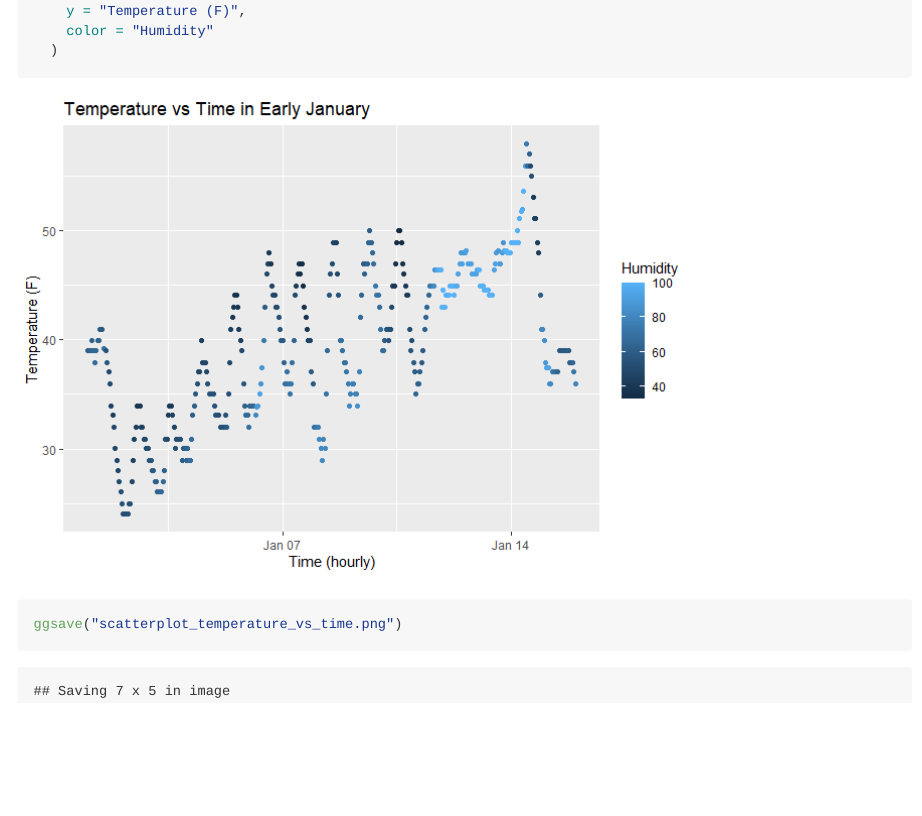
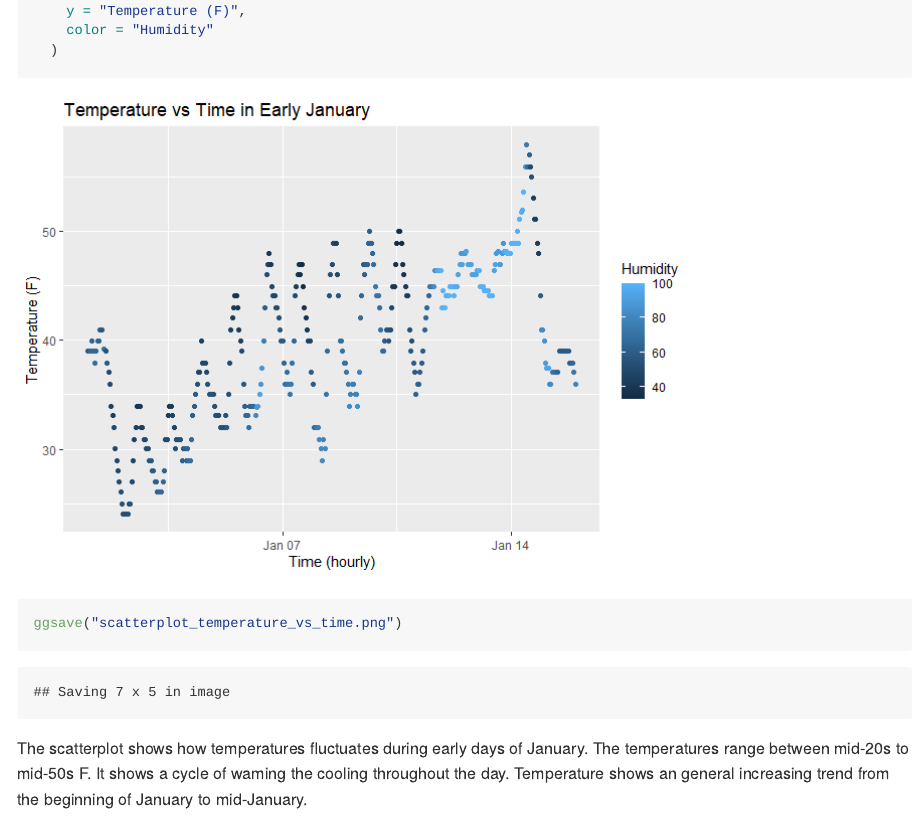
Before and after one commit to yvonnexie888/p8105_hw1_yx3033, an R Markdown document (p8105_hw1_yx3033.Rmd): the page in a window 1100 px wide, from 890 px down before the commit and from 920 px down after it, so that both start at the same text. The pictures show the output file p8105_hw1_yx3033.md that the author committed with the source, drawn offline in the style of GitHub.

Commit message:
made important variables all on its own line added scatterplot description

````diff
--- a/p8105_hw1_yx3033.Rmd
+++ b/p8105_hw1_yx3033.Rmd
@@ -35,3 +35,5 @@ labs(
 
 ggsave("scatterplot_temperature_vs_time.png")
 ```
+
+The scatterplot shows how temperatures fluctuates during early days of January. The temperatures range between mid-20s to mid-50s F. It shows a cycle of waming the cooling throughout the day. Temperature shows an general increasing trend from the beginning of January to mid-January.
````
Also changed, not shown: p8105_hw1_yx3033.md.
